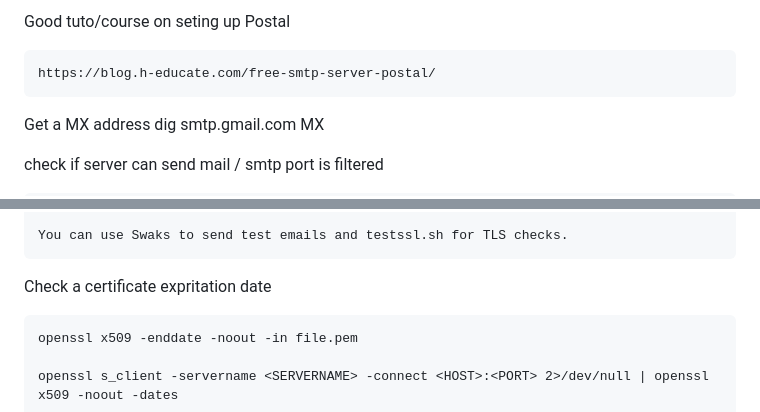
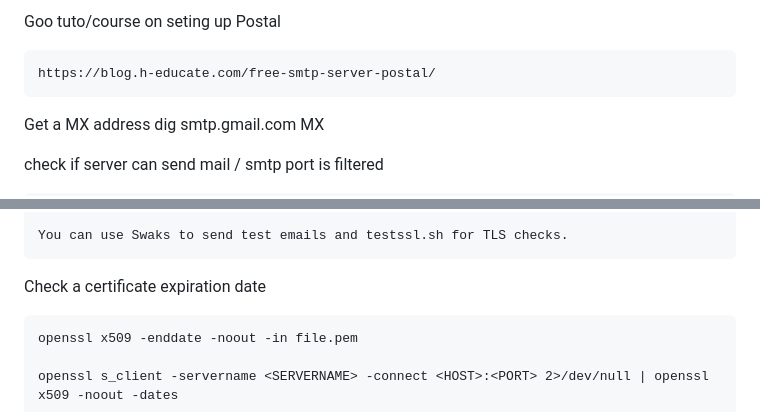
Before and after one commit to dtrckd/md2blog, a Markdown page: md/emailing.md, 2 parts joined by grey strips. Rendered like a GitHub page.

Commit message:
emailing

```diff
--- a/md/emailing.md
+++ b/md/emailing.md
@@ -1,4 +1,4 @@
-Good tuto/course on seting up Postal
+Goo tuto/course on seting up Postal
 
     https://blog.h-educate.com/free-smtp-server-postal/
 
@@ -27,7 +27,7 @@ check tls smtp connection
 
     You can use Swaks to send test emails and testssl.sh for TLS checks.
 
-Check a certificate expritation date
+Check a certificate expiration date
 
     openssl x509 -enddate -noout -in file.pem
 
```
